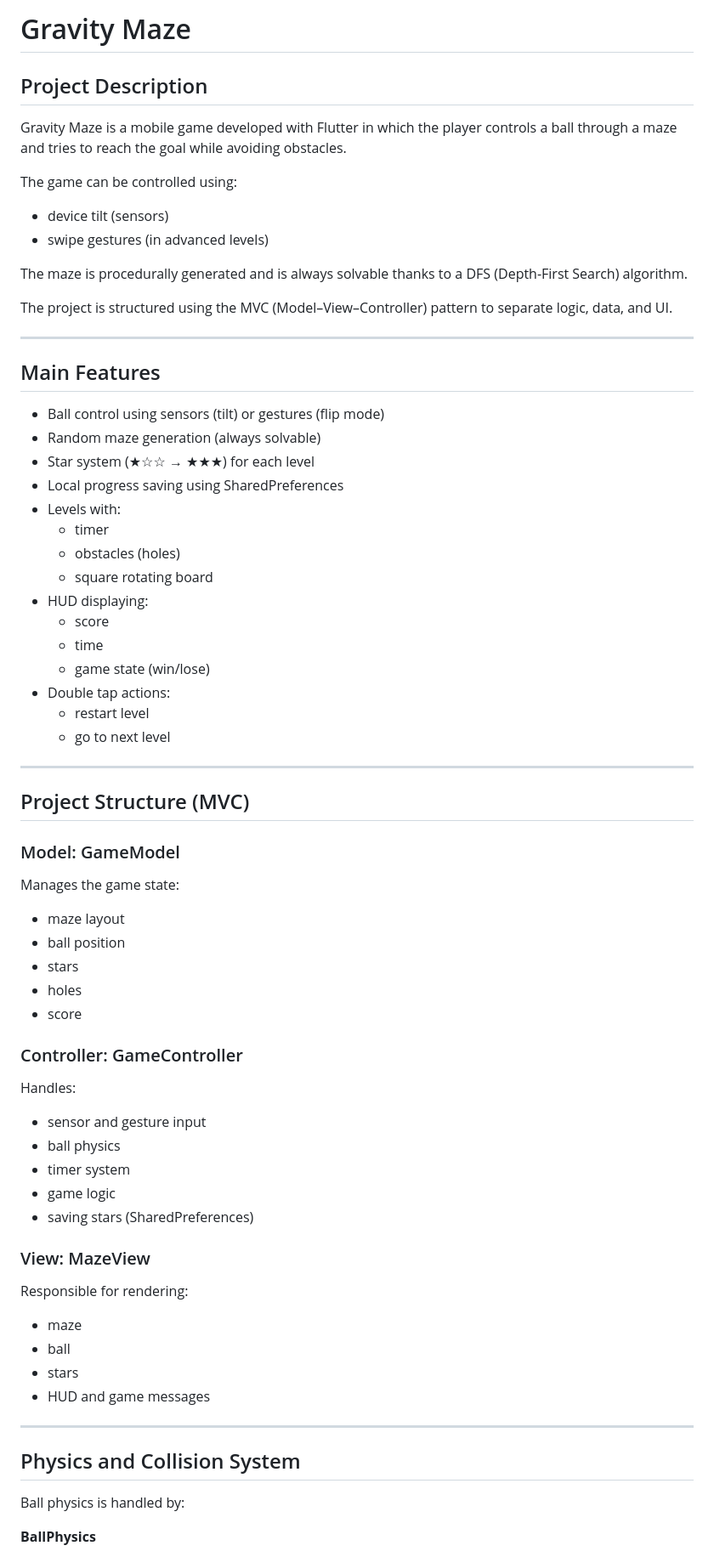
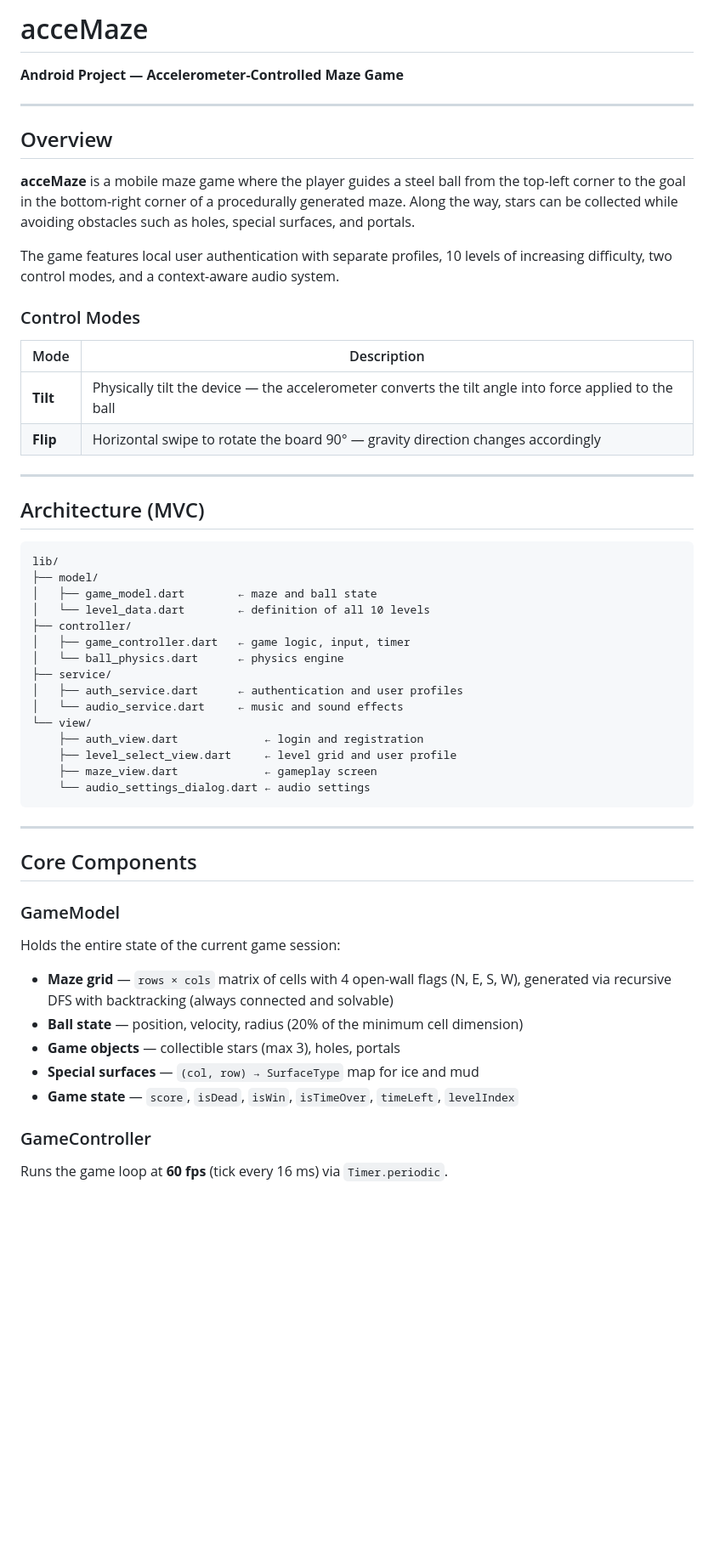
Before and after one commit to RongXie6/Gravity-Maze, a Markdown page: README.md, the part around one of its changes. Shown at 85% size. GitHub-like rendering; blank space fills up the shorter version.

````diff
--- a/README.md
+++ b/README.md
@@ -1,69 +1,56 @@
-# Gravity Maze
+# acceMaze
 
-## Project Description
-
-Gravity Maze is a mobile game developed with Flutter in which the player controls a ball through a maze and tries to reach the goal while avoiding obstacles.
-
-The game can be controlled using:
-- device tilt (sensors)
-- swipe gestures (in advanced levels)
-
-The maze is procedurally generated and is always solvable thanks to a DFS (Depth-First Search) algorithm.
-
-The project is structured using the MVC (Model–View–Controller) pattern to separate logic, data, and UI.
+**Android Project — Accelerometer-Controlled Maze Game**
 
 ---
 
-## Main Features
+## Overview
 
-- Ball control using sensors (tilt) or gestures (flip mode)
-- Random maze generation (always solvable)
-- Star system (★☆☆ → ★★★) for each level
-- Local progress saving using SharedPreferences
-- Levels with:
-  - timer
-  - obstacles (holes)
-  - square rotating board
-- HUD displaying:
-  - score
-  - time
-  - game state (win/lose)
-- Double tap actions:
-  - restart level
-  - go to next level
+**acceMaze** is a mobile maze game where the player guides a steel ball from the top-left corner to the goal in the bottom-right corner of a procedurally generated maze. Along the way, stars can be collected while avoiding obstacles such as holes, special surfaces, and portals.
+
+The game features local user authentication with separate profiles, 10 levels of increasing difficulty, two control modes, and a context-aware audio system.
+
+### Control Modes
+
+| Mode | Description |
+|------|-------------|
+| **Tilt** | Physically tilt the device — the accelerometer converts the tilt angle into force applied to the ball |
+| **Flip** | Horizontal swipe to rotate the board 90° — gravity direction changes accordingly |
 
 ---
 
-## Project Structure (MVC)
+## Architecture (MVC)
 
-### Model: GameModel
-Manages the game state:
-- maze layout
-- ball position
-- stars
-- holes
-- score
-
-### Controller: GameController
-Handles:
-- sensor and gesture input
-- ball physics
-- timer system
-- game logic
-- saving stars (SharedPreferences)
-
-### View: MazeView
-Responsible for rendering:
-- maze
-- ball
-- stars
-- HUD and game messages
+```
+lib/
+├── model/
+│   ├── game_model.dart        ← maze and ball state
+│   └── level_data.dart        ← definition of all 10 levels
+├── controller/
+│   ├── game_controller.dart   ← game logic, input, timer
+│   └── ball_physics.dart      ← physics engine
+├── service/
+│   ├── auth_service.dart      ← authentication and user profiles
+│   └── audio_service.dart     ← music and sound effects
+└── view/
+    ├── auth_view.dart             ← login and registration
+    ├── level_select_view.dart     ← level grid and user profile
+    ├── maze_view.dart             ← gameplay screen
+    └── audio_settings_dialog.dart ← audio settings
+```
 
 ---
 
-## Physics and Collision System
+## Core Components
 
-Ball physics is handled by:
+### GameModel
+Holds the entire state of the current game session:
+- **Maze grid** — `rows × cols` matrix of cells with 4 open-wall flags (N, E, S, W), generated via recursive DFS with backtracking (always connected and solvable)
+- **Ball state** — position, velocity, radius (20% of the minimum cell dimension)
+- **Game objects** — collectible stars (max 3), holes, portals
+- **Special surfaces** — `(col, row) → SurfaceType` map for ice and mud
+- **Game state** — `score`, `isDead`, `isWin`, `isTimeOver`, `timeLeft`, `levelIndex`
 
-**BallPhysics**
+### GameController
+Runs the game loop at **60 fps** (tick every 16 ms) via `Timer.periodic`.
 
````
Also changed, not shown: other parts of README.md (+100 -73 lines).
